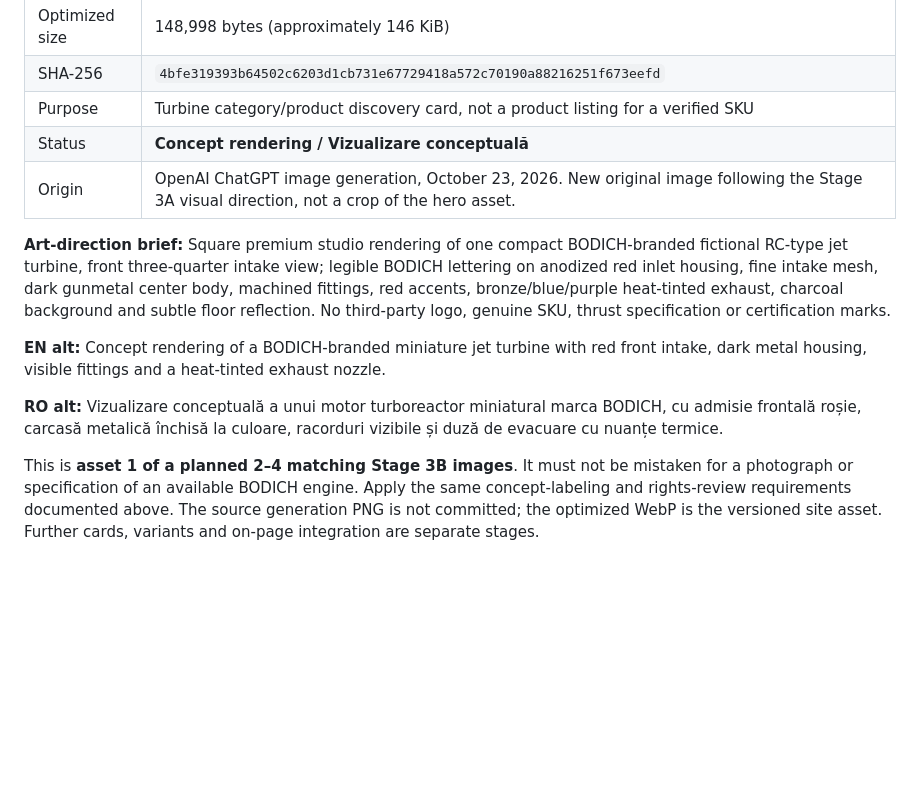
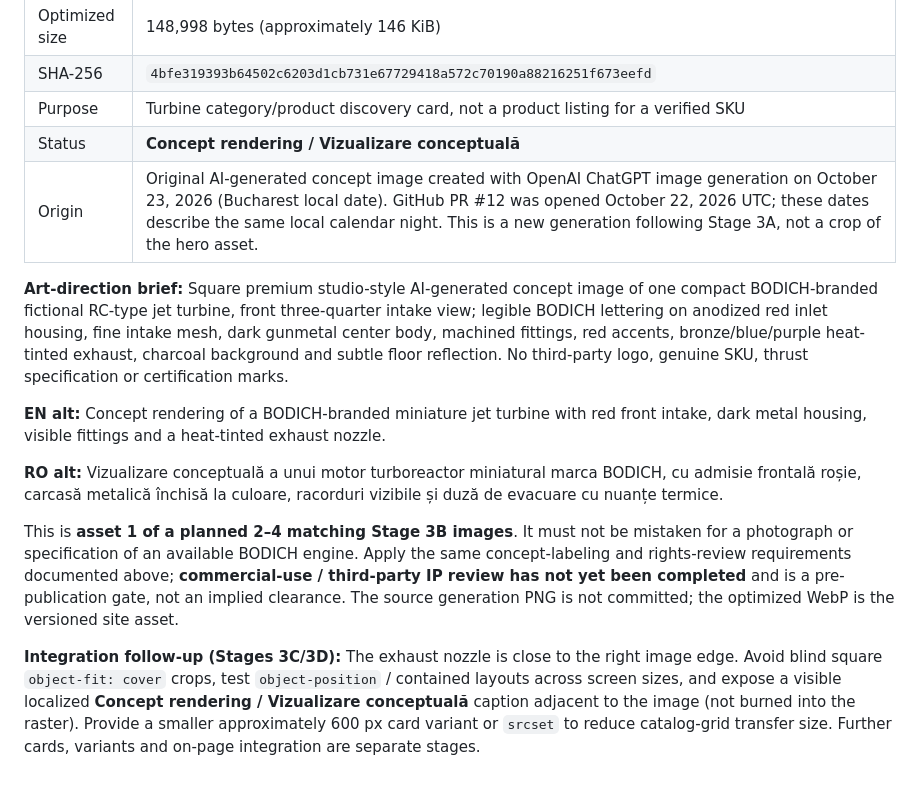
Before and after one commit to YuriiSokolenko/bodich, a Markdown page: docs/assets/turbine-imagery.md, the part around the change. Drawn GitHub-style; blank space fills up the shorter version.

Commit message:
docs: clarify 3B concept provenance, timezone and integration notes (#12)

```diff
--- a/docs/assets/turbine-imagery.md
+++ b/docs/assets/turbine-imagery.md
@@ -46,12 +46,14 @@
 | SHA-256 | `4bfe319393b64502c6203d1cb731e67729418a572c70190a88216251f673eefd` |
 | Purpose | Turbine category/product discovery card, not a product listing for a verified SKU |
 | Status | **Concept rendering / Vizualizare conceptuală** |
-| Origin | OpenAI ChatGPT image generation, October 23, 2026. New original image following the Stage 3A visual direction, not a crop of the hero asset. |
+| Origin | Original AI-generated concept image created with OpenAI ChatGPT image generation on October 23, 2026 (Bucharest local date). GitHub PR #12 was opened October 22, 2026 UTC; these dates describe the same local calendar night. This is a new generation following Stage 3A, not a crop of the hero asset. |
 
-**Art-direction brief:** Square premium studio rendering of one compact BODICH-branded fictional RC-type jet turbine, front three-quarter intake view; legible BODICH lettering on anodized red inlet housing, fine intake mesh, dark gunmetal center body, machined fittings, red accents, bronze/blue/purple heat-tinted exhaust, charcoal background and subtle floor reflection. No third-party logo, genuine SKU, thrust specification or certification marks.
+**Art-direction brief:** Square premium studio-style AI-generated concept image of one compact BODICH-branded fictional RC-type jet turbine, front three-quarter intake view; legible BODICH lettering on anodized red inlet housing, fine intake mesh, dark gunmetal center body, machined fittings, red accents, bronze/blue/purple heat-tinted exhaust, charcoal background and subtle floor reflection. No third-party logo, genuine SKU, thrust specification or certification marks.
 
 **EN alt:** Concept rendering of a BODICH-branded miniature jet turbine with red front intake, dark metal housing, visible fittings and a heat-tinted exhaust nozzle.
 
 **RO alt:** Vizualizare conceptuală a unui motor turboreactor miniatural marca BODICH, cu admisie frontală roșie, carcasă metalică închisă la culoare, racorduri vizibile și duză de evacuare cu nuanțe termice.
 
-This is **asset 1 of a planned 2–4 matching Stage 3B images**. It must not be mistaken for a photograph or specification of an available BODICH engine. Apply the same concept-labeling and rights-review requirements documented above. The source generation PNG is not committed; the optimized WebP is the versioned site asset. Further cards, variants and on-page integration are separate stages.
+This is **asset 1 of a planned 2–4 matching Stage 3B images**. It must not be mistaken for a photograph or specification of an available BODICH engine. Apply the same concept-labeling and rights-review requirements documented above; **commercial-use / third-party IP review has not yet been completed** and is a pre-publication gate, not an implied clearance. The source generation PNG is not committed; the optimized WebP is the versioned site asset.
+
+**Integration follow-up (Stages 3C/3D):** The exhaust nozzle is close to the right image edge. Avoid blind square `object-fit: cover` crops, test `object-position` / contained layouts across screen sizes, and expose a visible localized **Concept rendering / Vizualizare conceptuală** caption adjacent to the image (not burned into the raster). Provide a smaller approximately 600 px card variant or `srcset` to reduce catalog-grid transfer size. Further cards, variants and on-page integration are separate stages.
```
